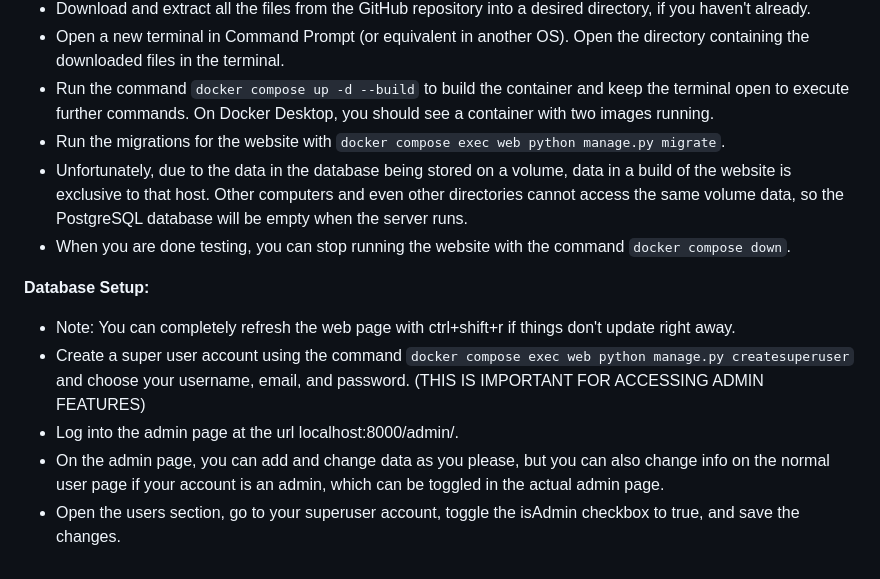
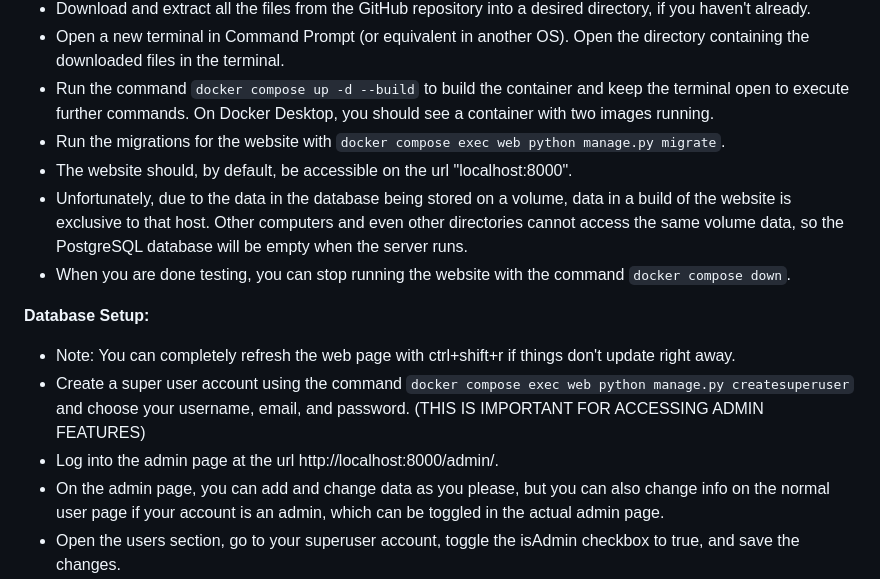
Before and after one commit to RishiAitha/club_directory, a Markdown page: README.md, the part around the change. GitHub-like rendering.

Commit message:
link fixes

````diff
--- a/README.md
+++ b/README.md
@@ -62,13 +62,14 @@ The requirements.txt file is used by the Docker container to easily set up the w
  - Open a new terminal in Command Prompt (or equivalent in another OS). Open the directory containing the downloaded files in the terminal.
  - Run the command ```docker compose up -d --build``` to build the container and keep the terminal open to execute further commands. On Docker Desktop, you should see a container with two images running.
  - Run the migrations for the website with ```docker compose exec web python manage.py migrate```.
+ - The website should, by default, be accessible on the url "localhost:8000".
  - Unfortunately, due to the data in the database being stored on a volume, data in a build of the website is exclusive to that host. Other computers and even other directories cannot access the same volume data, so the PostgreSQL database will be empty when the server runs.
  - When you are done testing, you can stop running the website with the command ```docker compose down```.
 
 **Database Setup:**
  - Note: You can completely refresh the web page with ctrl+shift+r if things don't update right away.
  - Create a super user account using the command ```docker compose exec web python manage.py createsuperuser``` and choose your username, email, and password. (THIS IS IMPORTANT FOR ACCESSING ADMIN FEATURES)
- - Log into the admin page at the url localhost:8000/admin/.
+ - Log into the admin page at the url http://localhost:8000/admin/.
  - On the admin page, you can add and change data as you please, but you can also change info on the normal user page if your account is an admin, which can be toggled in the actual admin page.
  - Open the users section, go to your superuser account, toggle the isAdmin checkbox to true, and save the changes.
  - Now, when you open the website and log in with your superuser details, all the features will be accessible.
````
